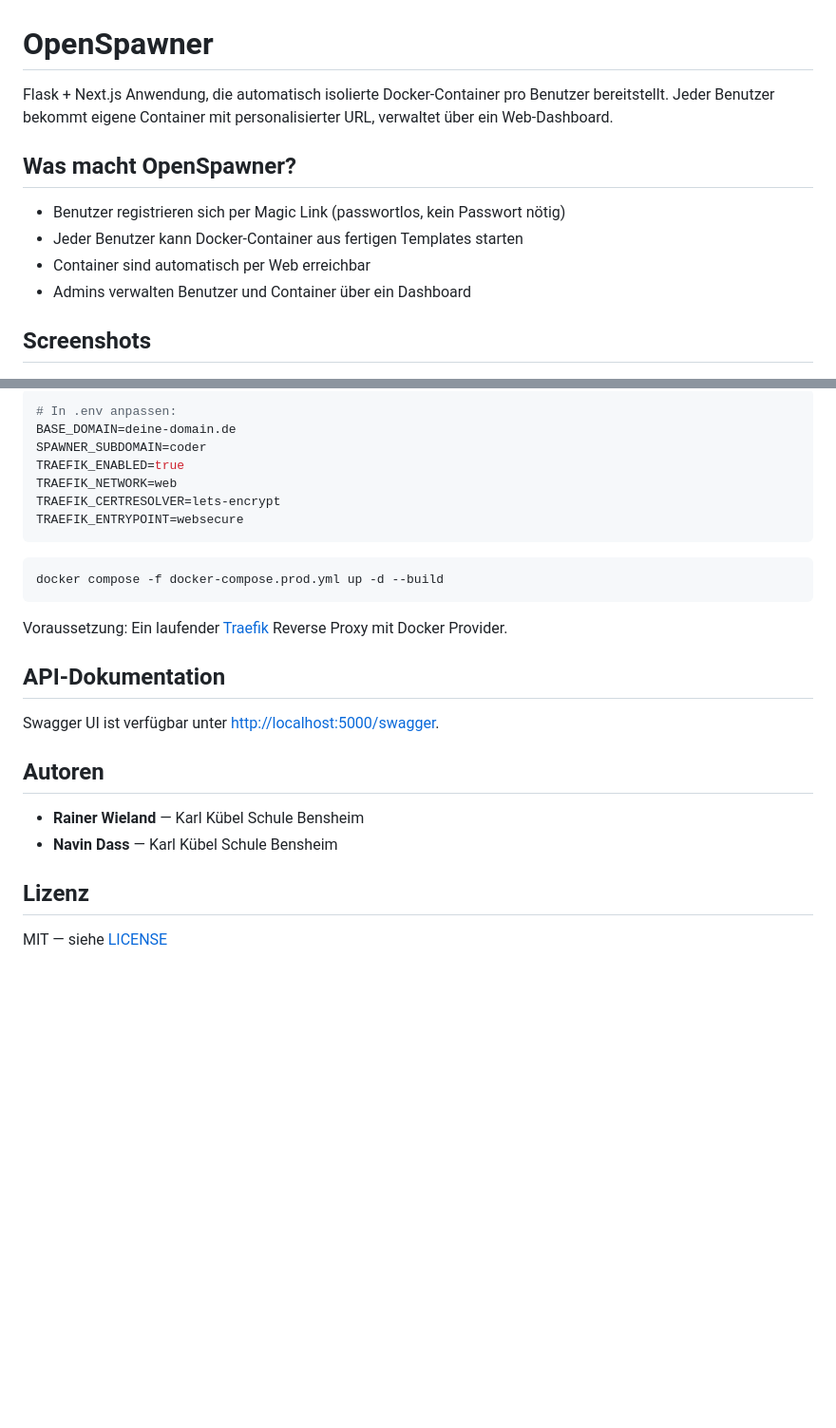
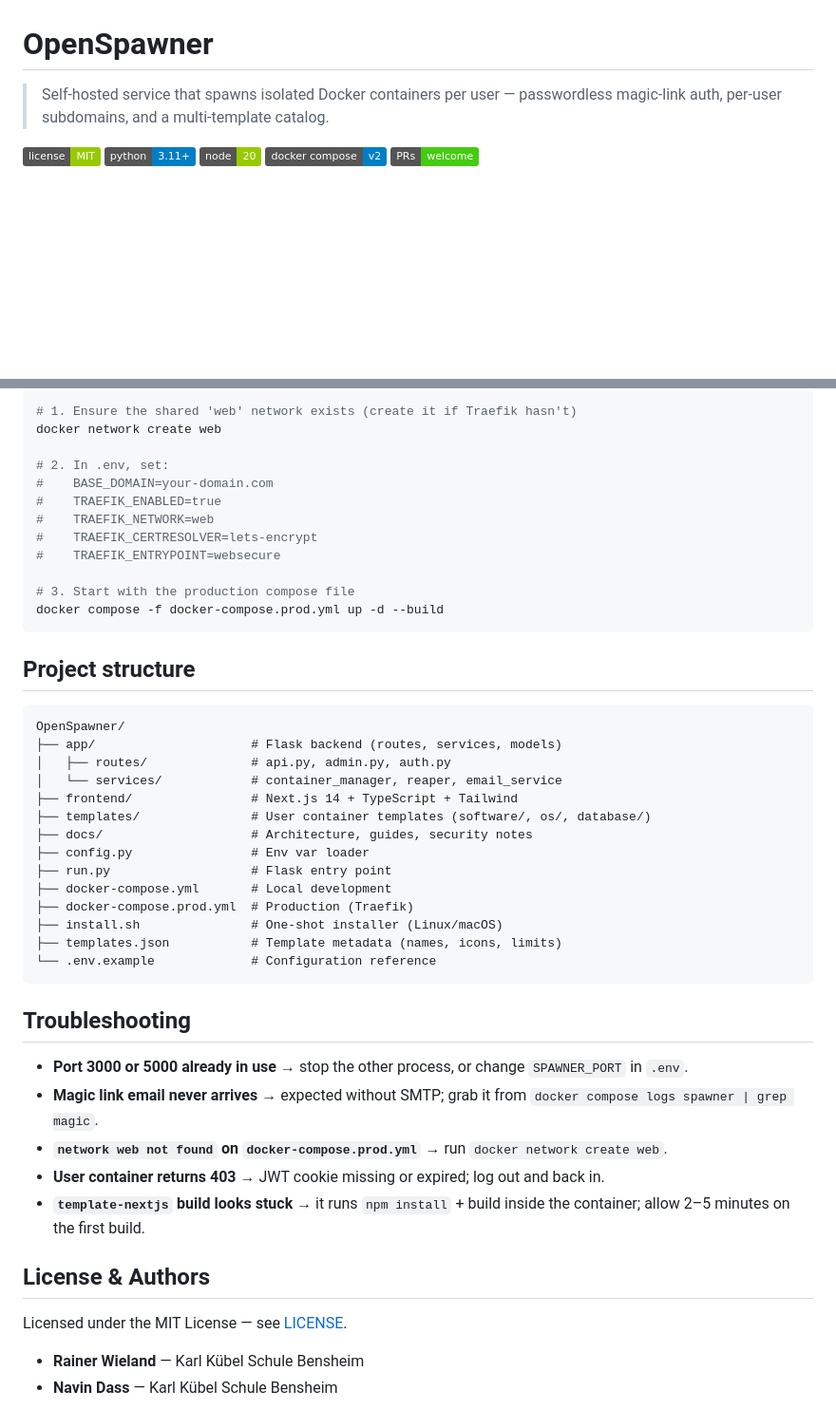
Before and after one commit to otlz/OpenSpawner, a Markdown page: README.md, 2 parts joined by grey strips. Shown at 95% size. GitHub-like rendering; badges without logos; blank space fills up the shorter version.

````diff
--- a/README.md
+++ b/README.md
@@ -1,15 +1,12 @@
 # OpenSpawner
 
-Flask + Next.js Anwendung, die automatisch isolierte Docker-Container pro Benutzer bereitstellt. Jeder Benutzer bekommt eigene Container mit personalisierter URL, verwaltet über ein Web-Dashboard.
+> Self-hosted service that spawns isolated Docker containers per user — passwordless magic-link auth, per-user subdomains, and a multi-template catalog.
 
-## Was macht OpenSpawner?
-
-- Benutzer registrieren sich per Magic Link (passwortlos, kein Passwort nötig)
-- Jeder Benutzer kann Docker-Container aus fertigen Templates starten
-- Container sind automatisch per Web erreichbar
-- Admins verwalten Benutzer und Container über ein Dashboard
-
-## Screenshots
+![License: MIT](https://img.shields.io/badge/license-MIT-green.svg)
+![Python 3.11+](https://img.shields.io/badge/python-3.11+-blue.svg)
+![Node 20](https://img.shields.io/badge/node-20-green.svg)
+![Docker Compose v2](https://img.shields.io/badge/docker%20compose-v2-blue.svg)
+![PRs Welcome](https://img.shields.io/badge/PRs-welcome-brightgreen.svg)
 
 ![Dashboard](docs/images/dashboard.png)
 
@@ -116,29 +164,49 @@ Für Produktion mit HTTPS und Domain-Routing:
 
 ```bash
-# In .env anpassen:
-BASE_DOMAIN=deine-domain.de
-SPAWNER_SUBDOMAIN=coder
-TRAEFIK_ENABLED=true
-TRAEFIK_NETWORK=web
-TRAEFIK_CERTRESOLVER=lets-encrypt
-TRAEFIK_ENTRYPOINT=websecure
-```
+# 1. Ensure the shared 'web' network exists (create it if Traefik hasn't)
+docker network create web
 
-```bash
+# 2. In .env, set:
+#    BASE_DOMAIN=your-domain.com
+#    TRAEFIK_ENABLED=true
+#    TRAEFIK_NETWORK=web
+#    TRAEFIK_CERTRESOLVER=lets-encrypt
+#    TRAEFIK_ENTRYPOINT=websecure
+
+# 3. Start with the production compose file
 docker compose -f docker-compose.prod.yml up -d --build
 ```
 
-Voraussetzung: Ein laufender [Traefik](https://traefik.io/) Reverse Proxy mit Docker Provider.
+## Project structure
 
-## API-Dokumentation
+```
+OpenSpawner/
+├── app/                     # Flask backend (routes, services, models)
+│   ├── routes/              # api.py, admin.py, auth.py
+│   └── services/            # container_manager, reaper, email_service
+├── frontend/                # Next.js 14 + TypeScript + Tailwind
+├── templates/               # User container templates (software/, os/, database/)
+├── docs/                    # Architecture, guides, security notes
+├── config.py                # Env var loader
+├── run.py                   # Flask entry point
+├── docker-compose.yml       # Local development
+├── docker-compose.prod.yml  # Production (Traefik)
+├── install.sh               # One-shot installer (Linux/macOS)
+├── templates.json           # Template metadata (names, icons, limits)
+└── .env.example             # Configuration reference
+```
 
-Swagger UI ist verfügbar unter [http://localhost:5000/swagger](http://localhost:5000/swagger).
+## Troubleshooting
 
-## Autoren
+- **Port 3000 or 5000 already in use** → stop the other process, or change `SPAWNER_PORT` in `.env`.
+- **Magic link email never arrives** → expected without SMTP; grab it from `docker compose logs spawner | grep magic`.
+- **`network web not found` on `docker-compose.prod.yml`** → run `docker network create web`.
+- **User container returns 403** → JWT cookie missing or expired; log out and back in.
+- **`template-nextjs` build looks stuck** → it runs `npm install` + build inside the container; allow 2–5 minutes on the first build.
+
+## License & Authors
+
+Licensed under the MIT License — see [LICENSE](LICENSE).
 
 - **Rainer Wieland** — Karl Kübel Schule Bensheim
 - **Navin Dass** — Karl Kübel Schule Bensheim
-
-## Lizenz
-
-MIT — siehe [LICENSE](LICENSE)
````
Also changed, not shown: other parts of README.md (+124 -73 lines).
